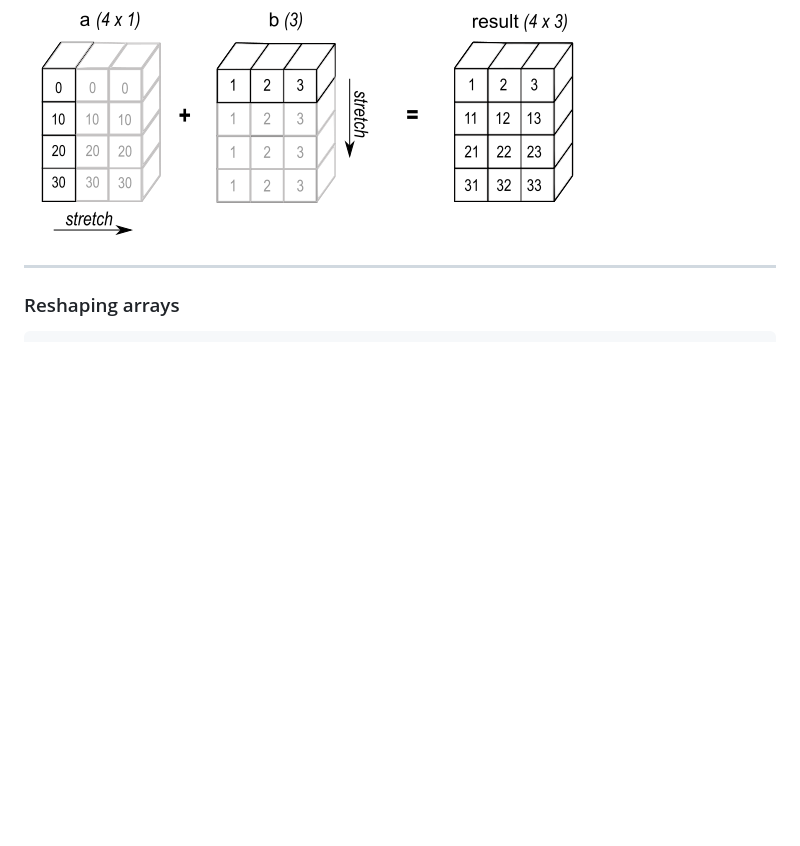
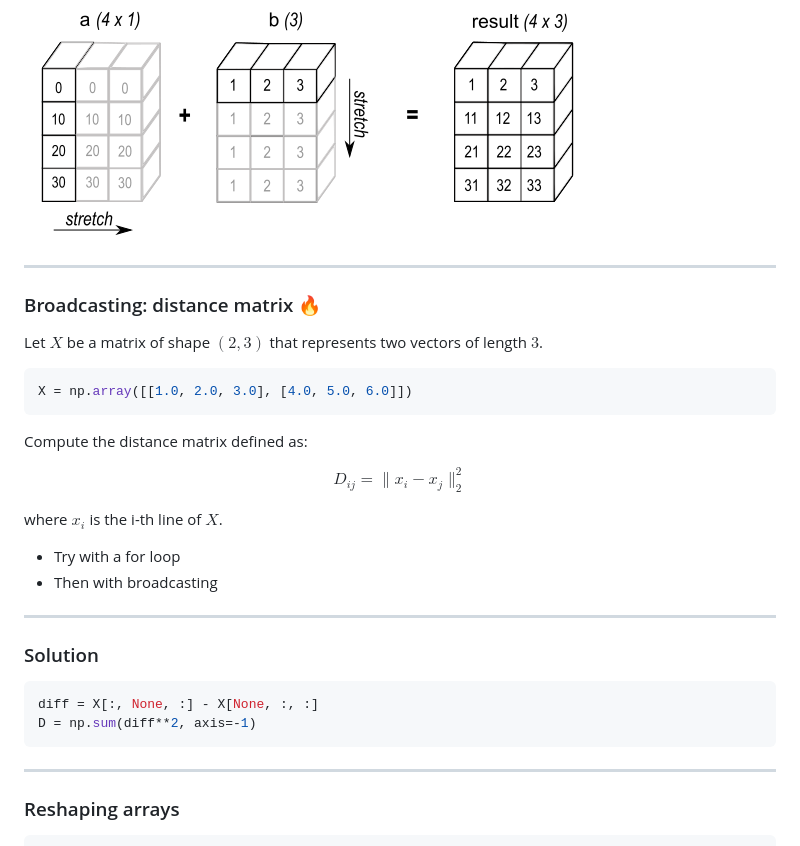
Before and after one commit to bstaber/ensai-2a-prog-alg-ml, a Markdown page: docs/numpy101.md, the part around the change. Rendered like a GitHub page; blank space fills up the shorter version.

Commit message:
Add broadcasting section with distance matrix example
Added a section on broadcasting and distance matrix computation with examples.

````diff
--- a/docs/numpy101.md
+++ b/docs/numpy101.md
@@ -178,6 +178,34 @@ a[:, np.newaxis] + b
 
 ---
 
+### Broadcasting: distance matrix 🔥
+
+Let $X$ be a matrix of shape $(2, 3)$ that represents two vectors of length $3$.
+
+```python
+X = np.array([[1.0, 2.0, 3.0], [4.0, 5.0, 6.0]])
+```
+
+Compute the distance matrix defined as:
+
+$$D_{ij} = \|x_i - x_j\|_2^2$$
+
+where $x_i$ is the i-th line of $X$.
+
+* Try with a for loop
+* Then with broadcasting
+
+---
+
+### Solution
+
+```python
+diff = X[:, None, :] - X[None, :, :]
+D = np.sum(diff**2, axis=-1)
+```
+
+---
+
 ### Reshaping arrays
 
 ```python
````
